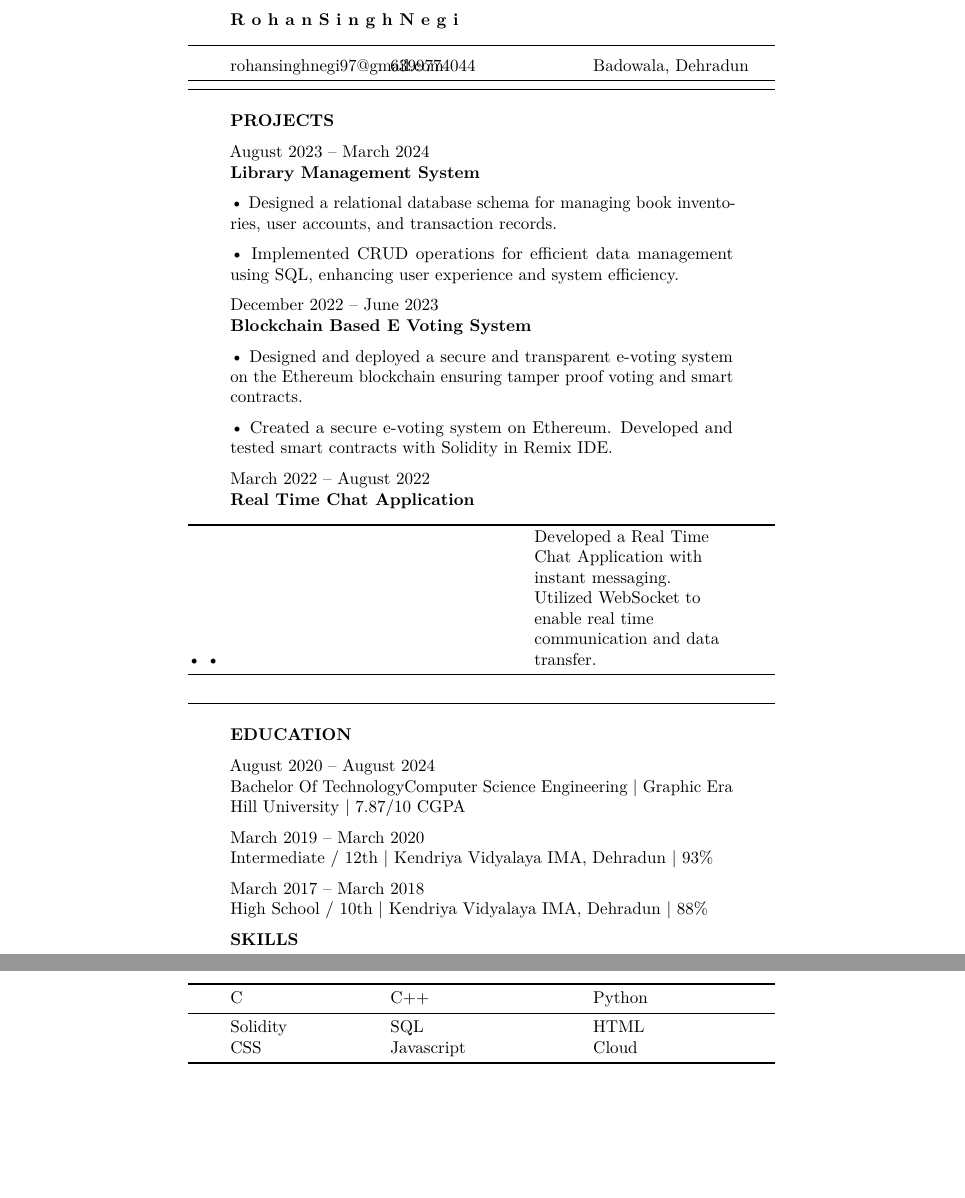
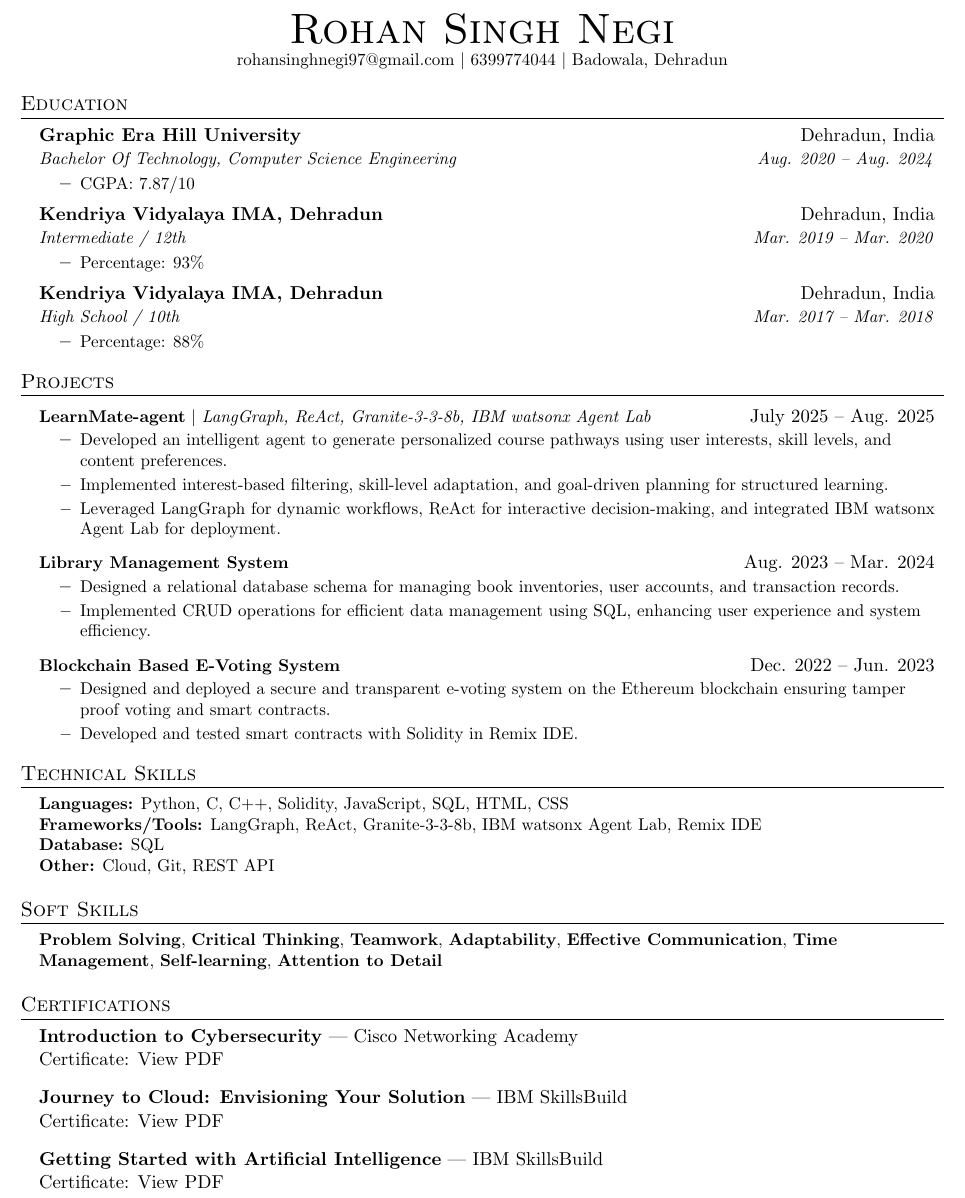
Before and after one commit to Ron41202/resume, a LaTeX CV (hresumetex.tex): two parts of pages 1 and 2 of 2 before the commit and part of the page after it, the two joined at a grey line, cut at the place of the change, the shorter picture padded with empty space. Compiled offline with pdfLaTeX.

Commit message:
Update rohan_resume.tex

```diff
--- a/hresumetex.tex
+++ b/hresumetex.tex
@@ -62,119 +77,97 @@
 
 \begin{document}
 
-\begin{quote}
-\textbf{R o h a n S i n g h N e g i}
-\end{quote}
+%----------HEADING----------
+\begin{center}
+    {\Huge \scshape Rohan Singh Negi} \\ \vspace{1pt}
+    \small rohansinghnegi97@gmail.com $|$ 6399774044 $|$ Badowala, Dehradun \\
+    % Add your LinkedIn and GitHub links below if you have them
+    % \href{https://linkedin.com/in/yourprofile}{\underline{linkedin.com/in/yourprofile}} $|$
+    % \href{https://github.com/yourusername}{\underline{github.com/yourusername}}
+\end{center}
 
-\begin{longtable}[]{@{}
-  >{\raggedright\arraybackslash}p{(\columnwidth - 4\tabcolsep) * \real{0.3333}}
-  >{\raggedright\arraybackslash}p{(\columnwidth - 4\tabcolsep) * \real{0.3333}}
-  >{\raggedright\arraybackslash}p{(\columnwidth - 4\tabcolsep) * \real{0.3333}}@{}}
-\toprule()
-\begin{minipage}[b]{\linewidth}\raggedright
-\begin{quote}
-rohansinghnegi97@gmail.com
-\end{quote}
-\end{minipage} & \begin{minipage}[b]{\linewidth}\raggedright
-6399774044
-\end{minipage} & \begin{minipage}[b]{\linewidth}\raggedright
-Badowala, Dehradun
-\end{minipage} \\
-\midrule()
-\endhead
-\bottomrule()
-\end{longtable}
+%-----------EDUCATION-----------
+\section{Education}
+  \resumeSubHeadingListStart
+    \resumeSubheading
+      {Graphic Era Hill University}{Dehradun, India}
+      {Bachelor Of Technology, Computer Science Engineering}{Aug. 2020 -- Aug. 2024}
+      \resumeItemListStart
+        \resumeItem{CGPA: 7.87/10}
+      \resumeItemListEnd
 
-\begin{quote}
-\textbf{PROJECTS}
+    \resumeSubheading
+      {Kendriya Vidyalaya IMA, Dehradun}{Dehradun, India}
+      {Intermediate / 12th}{Mar. 2019 -- Mar. 2020}
+      \resumeItemListStart
+        \resumeItem{Percentage: 93\%}
+      \resumeItemListEnd
 
-August 2023 -- March 2024\\
-\textbf{Library Management System}
+    \resumeSubheading
+      {Kendriya Vidyalaya IMA, Dehradun}{Dehradun, India}
+      {High School / 10th}{Mar. 2017 -- Mar. 2018}
+      \resumeItemListStart
+        \resumeItem{Percentage: 88\%}
+      \resumeItemListEnd
+  \resumeSubHeadingListEnd
 
-• Designed a relational database schema for managing book inventories,
-user accounts, and transaction records.
+%-----------PROJECTS-----------
+\section{Projects}
+  \resumeSubHeadingListStart
 
-• Implemented CRUD operations for efficient data management using SQL,
-enhancing user experience and system efficiency.
+    \resumeProjectHeading
+      {\textbf{LearnMate-agent} $|$ \emph{LangGraph, ReAct, Granite-3-3-8b, IBM watsonx Agent Lab}}{July 2025 -- Aug. 2025}
+      \resumeItemListStart
+        \resumeItem{Developed an intelligent agent to generate personalized course pathways using user interests, skill levels, and content preferences.}
+        \resumeItem{Implemented interest-based filtering, skill-level adaptation, and goal-driven planning for structured learning.}
+        \resumeItem{Leveraged LangGraph for dynamic workflows, ReAct for interactive decision-making, and integrated IBM watsonx Agent Lab for deployment.}
+      \resumeItemListEnd
 
-December 2022 -- June 2023\\
-\textbf{Blockchain Based E Voting System}
+    \resumeProjectHeading
+      {\textbf{Library Management System}}{Aug. 2023 -- Mar. 2024}
+      \resumeItemListStart
+        \resumeItem{Designed a relational database schema for managing book inventories, user accounts, and transaction records.}
+        \resumeItem{Implemented CRUD operations for efficient data management using SQL, enhancing user experience and system efficiency.}
+      \resumeItemListEnd
 
-• Designed and deployed a secure and transparent e-voting system on the
-Ethereum blockchain ensuring tamper proof voting and smart contracts.
+    \resumeProjectHeading
+      {\textbf{Blockchain Based E-Voting System}}{Dec. 2022 -- Jun. 2023}
+      \resumeItemListStart
+        \resumeItem{Designed and deployed a secure and transparent e-voting system on the Ethereum blockchain ensuring tamper proof voting and smart contracts.}
+        \resumeItem{Developed and tested smart contracts with Solidity in Remix IDE.}
+      \resumeItemListEnd
 
-• Created a secure e-voting system on Ethereum. Developed and tested
-smart contracts with Solidity in Remix IDE.
+  \resumeSubHeadingListEnd
 
-March 2022 -- August 2022\\
-\textbf{Real Time Chat Application}
-\end{quote}
+%-----------TECHNICAL SKILLS-----------
+\section{Technical Skills}
+  \begin{itemize}[leftmargin=0.15in, label={}]
+    \small{\item{
+      \textbf{Languages:} Python, C, C++, Solidity, JavaScript, SQL, HTML, CSS \\
+      \textbf{Frameworks/Tools:} LangGraph, ReAct, Granite-3-3-8b, IBM watsonx Agent Lab, Remix IDE \\
+      \textbf{Database:} SQL \\
+      \textbf{Other:} Cloud, Git, REST API
+    }}
+  \end{itemize}
 
-\begin{longtable}[]{@{}
-  >{\raggedright\arraybackslash}p{(\columnwidth - 2\tabcolsep) * \real{0.5000}}
-  >{\raggedright\arraybackslash}p{(\columnwidth - 2\tabcolsep) * \real{0.5000}}@{}}
-\toprule()
-\begin{minipage}[b]{\linewidth}\raggedright
-• •
-\end{minipage} & \begin{minipage}[b]{\linewidth}\raggedright
-\begin{quote}
-Developed a Real Time Chat Application with instant messaging.
+%-----------SOFT SKILLS-----------
+\section{Soft Skills}
+  \begin{itemize}[leftmargin=0.15in, label={}]
+    \small{\item{
+      \textbf{Problem Solving}, \textbf{Critical Thinking}, \textbf{Teamwork}, \textbf{Adaptability}, \textbf{Effective Communication}, \textbf{Time Management}, \textbf{Self-learning}, \textbf{Attention to Detail}
+    }}
+  \end{itemize}
 
-Utilized WebSocket to enable real time communication and data transfer.
-\end{quote}
-\end{minipage} \\
-\midrule()
-\endhead
-\multicolumn{2}{@{}>{\raggedright\arraybackslash}p{(\columnwidth - 2\tabcolsep) * \real{1.0000} + 2\tabcolsep}@{}}{%
-} \\
-\bottomrule()
-\end{longtable}
+%-----------CERTIFICATIONS-----------
+\section{Certifications}
+  \begin{itemize}[leftmargin=0.15in, label={}]
+    \item \textbf{Introduction to Cybersecurity} --- Cisco Networking Academy\\
+    Certificate: \href{https://github.com/Ron41202/certifications/blob/995d03deba715d88af29c97352229ceed320ee50/certificates/Introduction_to_Cybersecurity_certificate_rohannegi688-gmail-com_209484cb-60af-4207-b921-43918b5cc77e.pdf}{View PDF}
+    \item \textbf{Journey to Cloud: Envisioning Your Solution} --- IBM SkillsBuild\\
+    Certificate: \href{https://github.com/Ron41202/certifications/blob/995d03deba715d88af29c97352229ceed320ee50/certificates/IBMDesign20250803-31-hqkzt.pdf}{View PDF}
+    \item \textbf{Getting Started with Artificial Intelligence} --- IBM SkillsBuild\\
+    Certificate: \href{https://github.com/Ron41202/certifications/blob/995d03deba715d88af29c97352229ceed320ee50/certificates/IBMDesign20250803-29-s06v8q.pdf}{View PDF}
+  \end{itemize}
 
-\begin{quote}
-\textbf{EDUCATION}
-
-August 2020 -- August 2024\\
-Bachelor Of TechnologyComputer Science Engineering \textbar{} Graphic
-Era Hill University \textbar{} 7.87/10 CGPA
-
-March 2019 -- March 2020\\
-Intermediate / 12th \textbar{} Kendriya Vidyalaya IMA, Dehradun
-\textbar{} 93\%
-
-March 2017 -- March 2018\\
-High School / 10th \textbar{} Kendriya Vidyalaya IMA, Dehradun
-\textbar{} 88\%
-
-\textbf{SKILLS}
-\end{quote}
-
-\begin{longtable}[]{@{}
-  >{\raggedright\arraybackslash}p{(\columnwidth - 4\tabcolsep) * \real{0.3333}}
-  >{\raggedright\arraybackslash}p{(\columnwidth - 4\tabcolsep) * \real{0.3333}}
-  >{\raggedright\arraybackslash}p{(\columnwidth - 4\tabcolsep) * \real{0.3333}}@{}}
-\toprule()
-\begin{minipage}[b]{\linewidth}\raggedright
-\begin{quote}
-C
-\end{quote}
-\end{minipage} & \begin{minipage}[b]{\linewidth}\raggedright
-C++
-\end{minipage} & \begin{minipage}[b]{\linewidth}\raggedright
-Python
-\end{minipage} \\
-\midrule()
-\endhead
-\begin{minipage}[t]{\linewidth}\raggedright
-\begin{quote}
-Solidity
-\end{quote}
-\end{minipage} & SQL & HTML \\
-\begin{minipage}[t]{\linewidth}\raggedright
-\begin{quote}
-CSS
-\end{quote}
-\end{minipage} & Javascript & Cloud \\
-\bottomrule()
-\end{longtable}
-
+%-------------------------------------------
 \end{document}
```
Also changed, not shown: hresumetex.tex (135 more changed lines).
